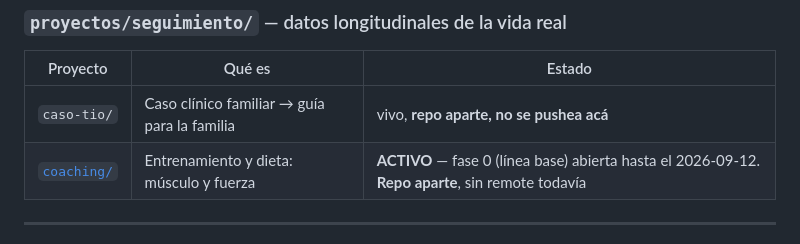
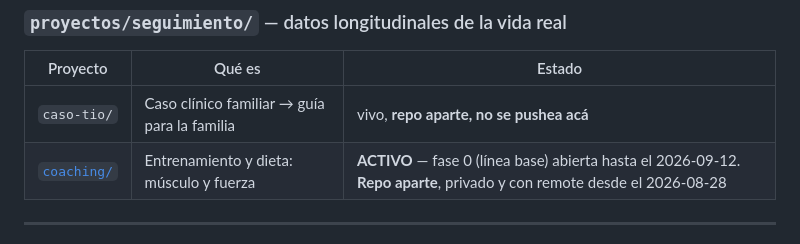
Before and after one commit to fransalomone21/claude-acceso, a Markdown page: CLAUDE.md, the part around the change. Drawn GitHub-style.

Commit message:
El coaching ya tiene remote privado, y el enrutador deja de decir que no

```diff
--- a/CLAUDE.md
+++ b/CLAUDE.md
@@ -72,7 +72,7 @@ siempre (nivel 3) y con cuánto rigor se trabaja.
 | Proyecto | Qué es | Estado |
 |---|---|---|
 | `caso-tio/` | Caso clínico familiar → guía para la familia | vivo, **repo aparte, no se pushea acá** |
-| [`coaching/`](proyectos/seguimiento/coaching/CLAUDE.md) | Entrenamiento y dieta: músculo y fuerza | **ACTIVO** — fase 0 (línea base) abierta hasta el 2026-09-12. **Repo aparte**, sin remote todavía |
+| [`coaching/`](proyectos/seguimiento/coaching/CLAUDE.md) | Entrenamiento y dieta: músculo y fuerza | **ACTIVO** — fase 0 (línea base) abierta hasta el 2026-09-12. **Repo aparte**, privado y con remote desde el 2026-08-28 |
 
 ---
 
```
